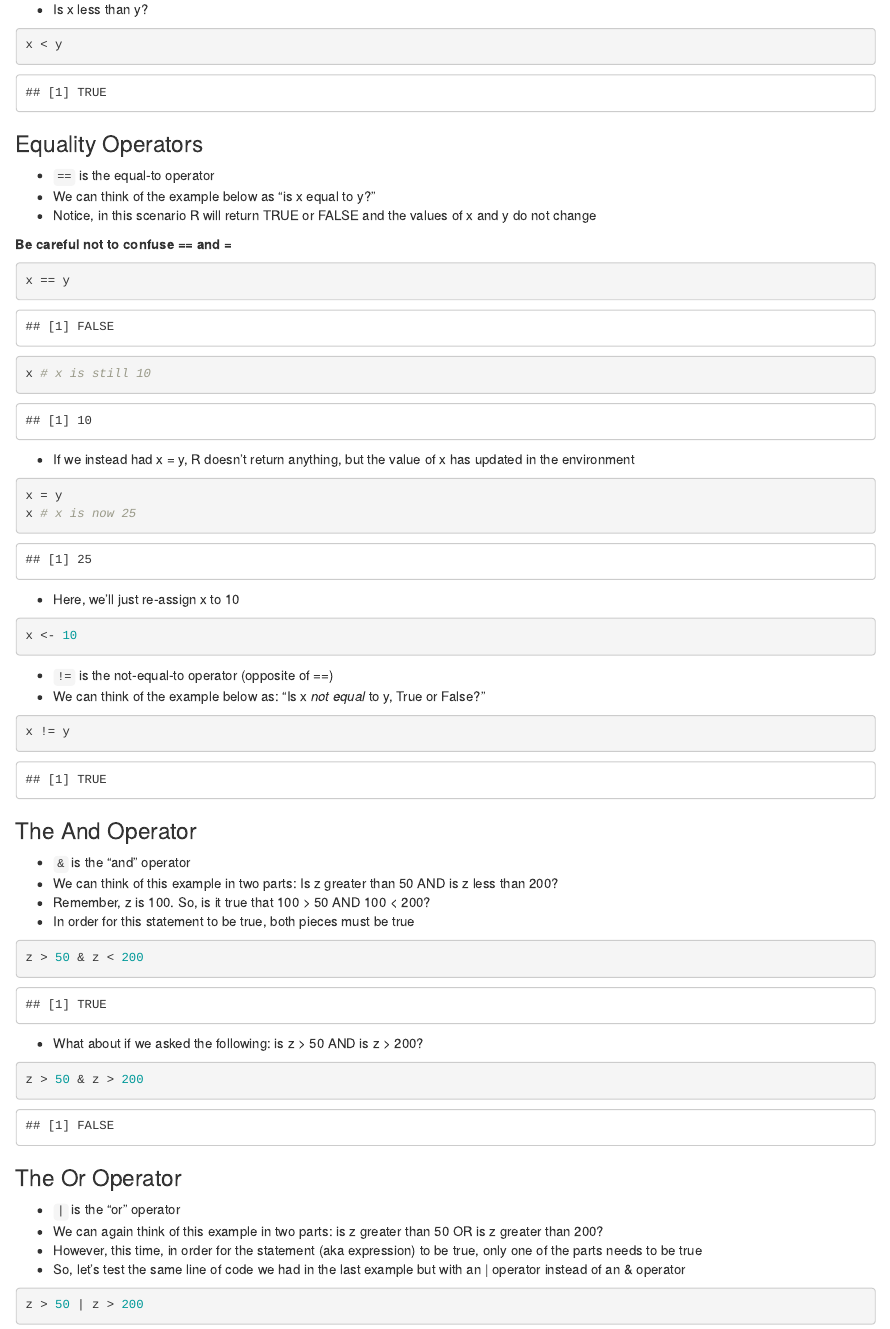
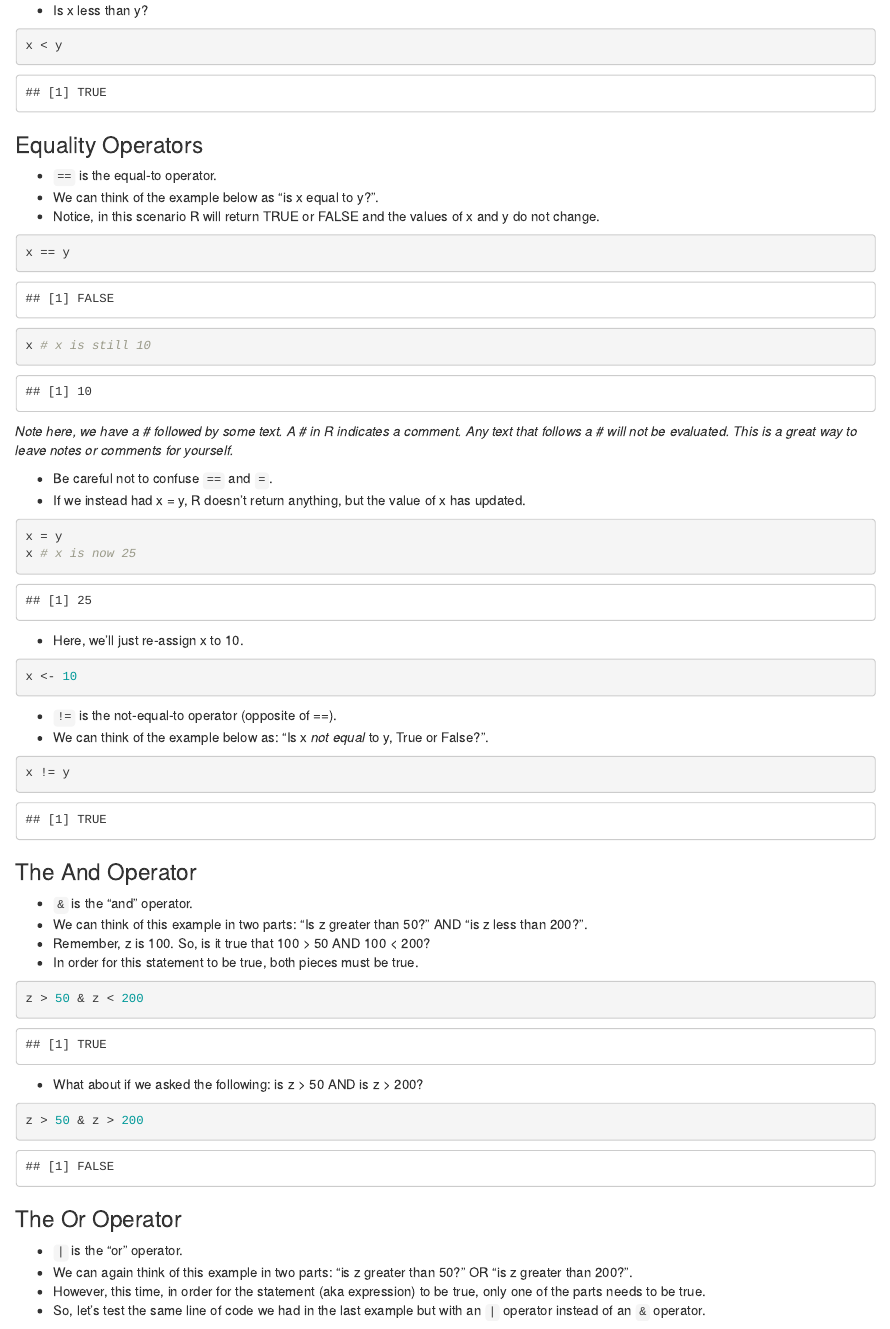
Before and after one commit to jennysloane/r4beginners-lessons, an R Markdown document (lesson1-syntax.Rmd): the page in a window 1100 px wide, from 1680 px down before the commit and from 1730 px down after it, so that both start at the same text. Rendered offline with R 4.5, knitr and Pandoc, with nearby package versions; drawn as R Markdown's standard HTML page in place of the format the file asks for; some code elsewhere in the file could not run offline.

Commit message:
update lesson 1 and remove html files

````diff
--- a/lesson1-syntax.Rmd
+++ b/lesson1-syntax.Rmd
@@ -84,32 +84,33 @@ x < y
 
 ### Equality Operators
 
-- `==` is the equal-to operator
-- We can think of the example below as "is x equal to y?"
-- Notice, in this scenario R will return TRUE or FALSE and the values of x and y do not change
-
-**Be careful not to confuse == and =**
+- `==` is the equal-to operator.
+- We can think of the example below as "is x equal to y?".
+- Notice, in this scenario R will return TRUE or FALSE and the values of x and y do not change.
 
 ```{r}
 x == y
 x # x is still 10
 ```
 
-- If we instead had x = y, R doesn't return anything, but the value of x has updated in the environment
+*Note here, we have a # followed by some text. A # in R indicates a comment. Any text that follows a # will not be evaluated. This is a great way to leave notes or comments for yourself.*
+
+- Be careful not to confuse `==` and `=`.
+- If we instead had x = y, R doesn't return anything, but the value of x has updated.
 
 ```{r}
 x = y
 x # x is now 25
 ```
 
-- Here, we'll just re-assign x to 10
+- Here, we'll just re-assign x to 10.
 
 ```{r}
 x <- 10
 ```
 
-- `!=` is the not-equal-to operator (opposite of ==)
-- We can think of the example below as: "Is x *not equal* to y, True or False?"
+- `!=` is the not-equal-to operator (opposite of ==).
+- We can think of the example below as: "Is x *not equal* to y, True or False?".
 
 ```{r}
 x != y
@@ -117,10 +118,10 @@ x != y
 
 ### The And Operator
 
-- `&` is the "and" operator
-- We can think of this example in two parts: Is z greater than 50 AND is z less than 200?
+- `&` is the "and" operator.
+- We can think of this example in two parts: "Is z greater than 50?" AND "is z less than 200?".
 - Remember, z is 100. So, is it true that 100 > 50 AND 100 < 200?
-- In order for this statement to be true, both pieces must be true
+- In order for this statement to be true, both pieces must be true.
 
 ```{r}
 z > 50 & z < 200
@@ -134,13 +135,12 @@ z > 50 & z > 200
 
 ### The Or Operator
 
-- `|` is the "or" operator
-- We can again think of this example in two parts: is z greater than 50 OR is z greater than 200?
-- However, this time, in order for the statement (aka expression) to be true, only one of the parts needs to be true
-- So, let's test the same line of code we had in the last example but with an | operator instead of an & operator
+- `|` is the "or" operator.
+- We can again think of this example in two parts: "is z greater than 50?" OR "is z greater than 200?".
+- However, this time, in order for the statement (aka expression) to be true, only one of the parts needs to be true.
+- So, let's test the same line of code we had in the last example but with an `|` operator instead of an `&` operator.
 
 ```{r}
 z > 50 | z > 200
 ```
 
-## THE END
````
Also changed, not shown: lesson1-syntax.html (deleted), lesson2-variable-types.html (deleted), lesson1-syntax.Rmd (33 more changed lines), 1 other file.
